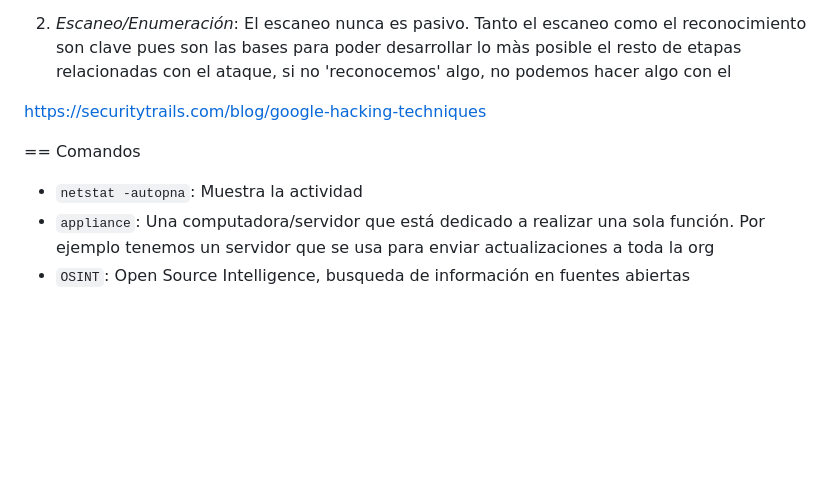
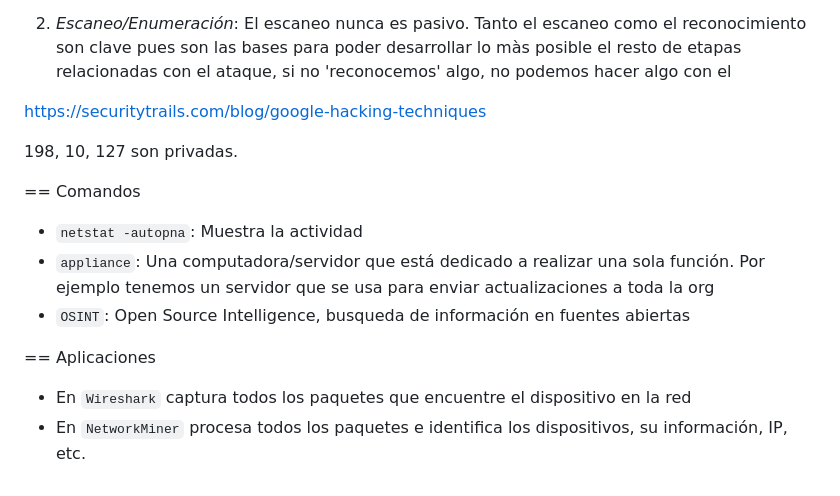
Before and after one commit to AOx0/school-ago-dic-2023, a Markdown page: ciber/Clase1.md, the part around the change. Drawn GitHub-style; blank space fills up the shorter version.

Commit message:
Progress Ciber

```diff
--- a/ciber/Clase1.md
+++ b/ciber/Clase1.md
@@ -263,8 +263,15 @@ Se debe informar al INAI si hay incidentes por ley, y después se debe realizar
 
 https://securitytrails.com/blog/google-hacking-techniques
 
+198, 10, 127 son privadas.
+
 == Comandos
 
 - `netstat -autopna`: Muestra la actividad
 - `appliance`: Una computadora/servidor que está dedicado a realizar una sola función. Por ejemplo tenemos un servidor que se usa para enviar actualizaciones a toda la org
 - `OSINT`: Open Source Intelligence, busqueda de información en fuentes abiertas
+
+== Aplicaciones
+
+- En `Wireshark` captura todos los paquetes que encuentre el dispositivo en la red
+- En `NetworkMiner` procesa todos los paquetes e identifica los dispositivos, su información, IP, etc.
```
